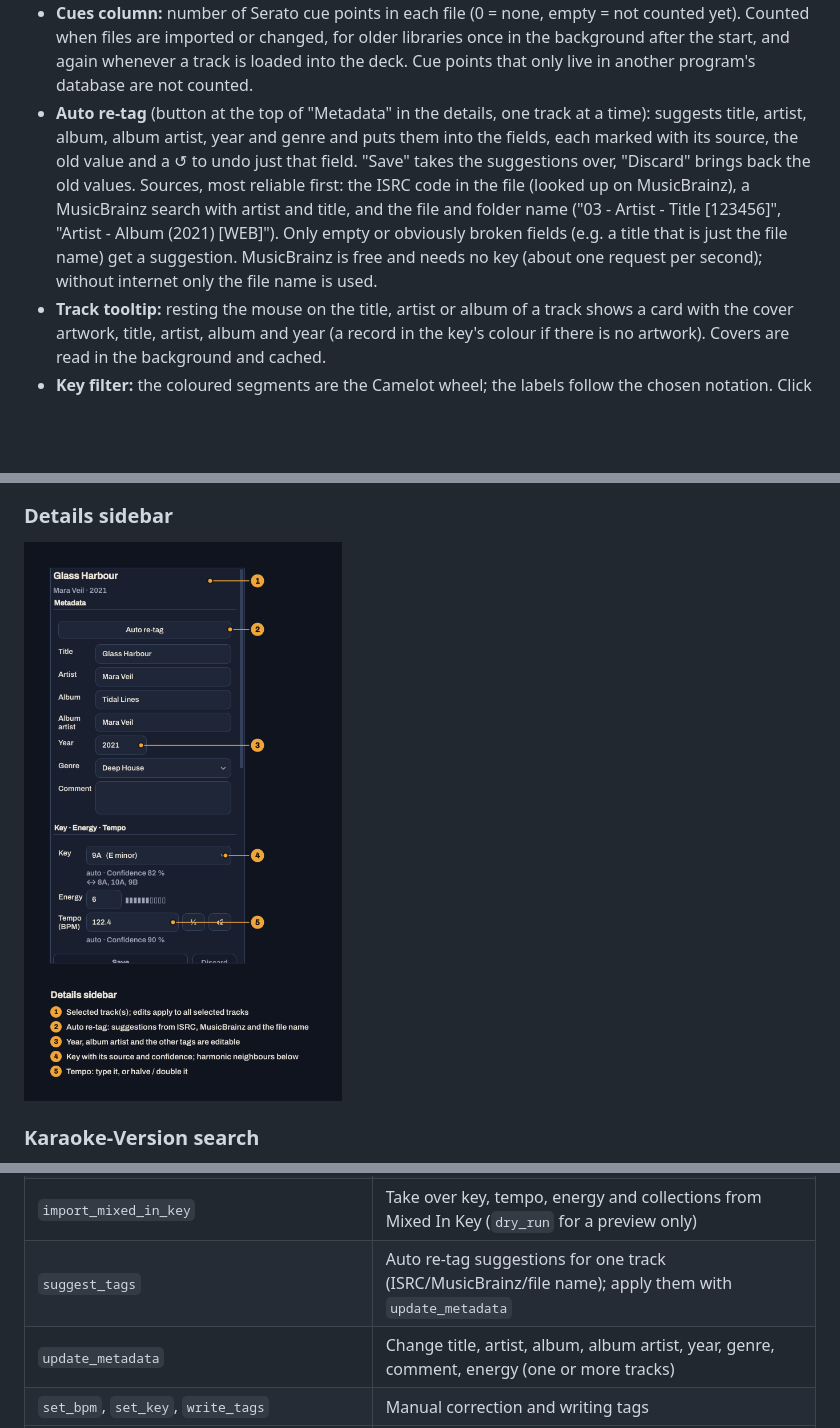
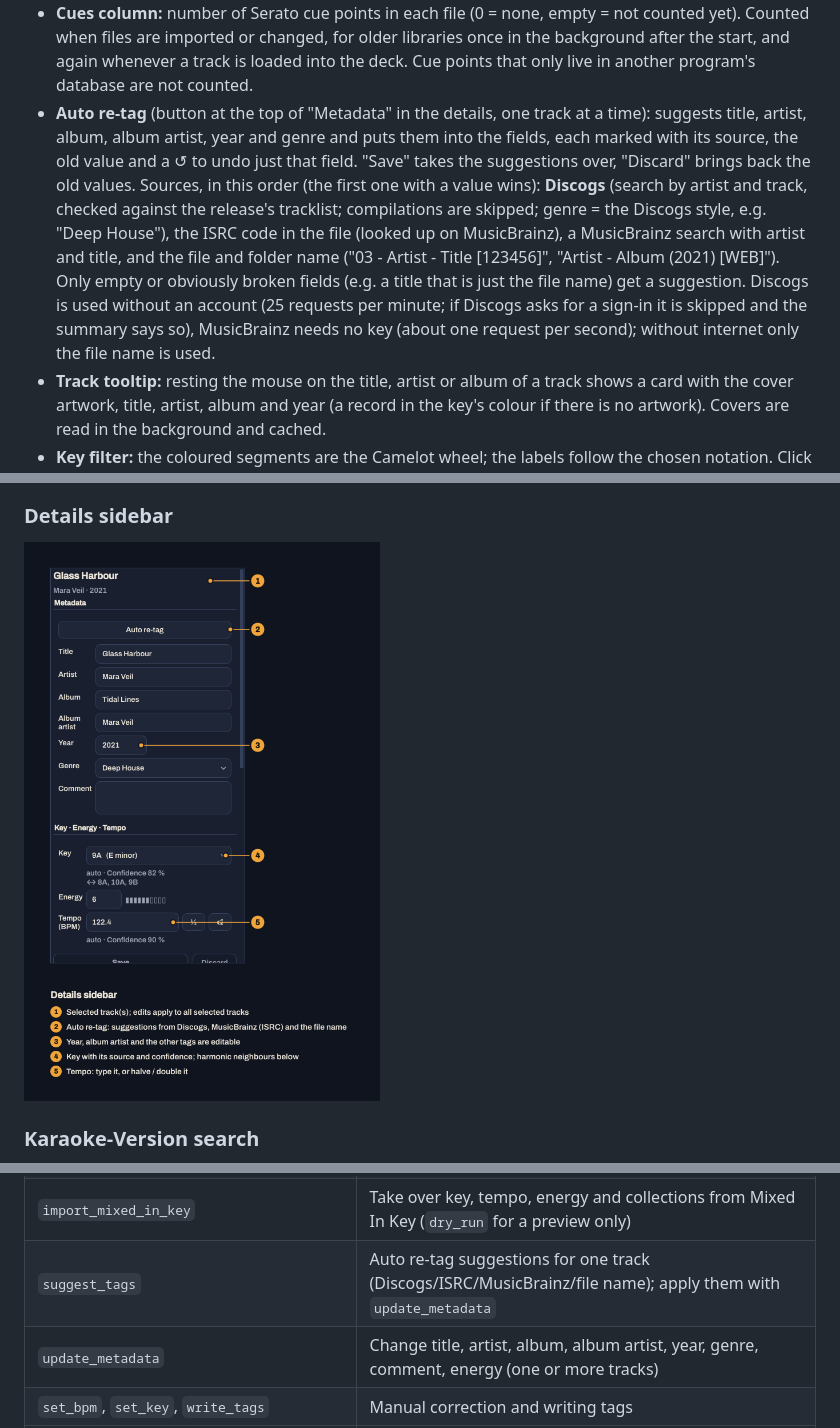
Before and after one commit to marcjohnce/keytool, a Markdown page: README.md, 3 parts joined by grey strips. Drawn GitHub-style; pictures changed too: docs/screenshots/05-details.png; blank space fills up the shorter version.

```diff
--- a/README.md
+++ b/README.md
@@ -64,11 +64,14 @@ executables" → Run workflow.
   track is loaded into the deck. Cue points that only live in another program's database are not counted.
 * **Auto re-tag** (button at the top of "Metadata" in the details, one track at a time): suggests title, artist,
   album, album artist, year and genre and puts them into the fields, each marked with its source, the old value and
-  a ↺ to undo just that field. "Save" takes the suggestions over, "Discard" brings back the old values. Sources, most
-  reliable first: the ISRC code in the file (looked up on MusicBrainz), a MusicBrainz search with artist and title,
-  and the file and folder name ("03 - Artist - Title [123456]", "Artist - Album (2021) [WEB]"). Only empty or
-  obviously broken fields (e.g. a title that is just the file name) get a suggestion. MusicBrainz is free and needs
-  no key (about one request per second); without internet only the file name is used.
+  a ↺ to undo just that field. "Save" takes the suggestions over, "Discard" brings back the old values. Sources, in
+  this order (the first one with a value wins): **Discogs** (search by artist and track, checked against the
+  release's tracklist; compilations are skipped; genre = the Discogs style, e.g. "Deep House"), the ISRC code in the
+  file (looked up on MusicBrainz), a MusicBrainz search with artist and title, and the file and folder name
+  ("03 - Artist - Title [123456]", "Artist - Album (2021) [WEB]"). Only empty or obviously broken fields (e.g. a
+  title that is just the file name) get a suggestion. Discogs is used without an account (25 requests per minute;
+  if Discogs asks for a sign-in it is skipped and the summary says so), MusicBrainz needs no key (about one request
+  per second); without internet only the file name is used.
 * **Track tooltip:** resting the mouse on the title, artist or album of a track shows a card with the cover
   artwork, title, artist, album and year (a record in the key's colour if there is no artwork). Covers are read in
   the background and cached.
@@ -232,7 +235,7 @@ error messages there that would otherwise stay invisible.
 | `convert_key`, `list_all_keys` | Convert notations |
 | `list_keywords`, `add_keywords`, `remove_keywords`, `set_keywords`, `rename_keyword` | Keywords |
 | `import_mixed_in_key` | Take over key, tempo, energy and collections from Mixed In Key (`dry_run` for a preview only) |
-| `suggest_tags` | Auto re-tag suggestions for one track (ISRC/MusicBrainz/file name); apply them with `update_metadata` |
+| `suggest_tags` | Auto re-tag suggestions for one track (Discogs/ISRC/MusicBrainz/file name); apply them with `update_metadata` |
 | `update_metadata` | Change title, artist, album, album artist, year, genre, comment, energy (one or more tracks) |
 | `set_bpm`, `set_key`, `write_tags` | Manual correction and writing tags |
 | `analyze_paths`, `reanalyze_tracks`, `get_job_status`, `cancel_job` | Import and analyse files/folders (background job) |
```
Also changed, not shown: other parts of README.md (+1 -1 lines), 11 other files.
